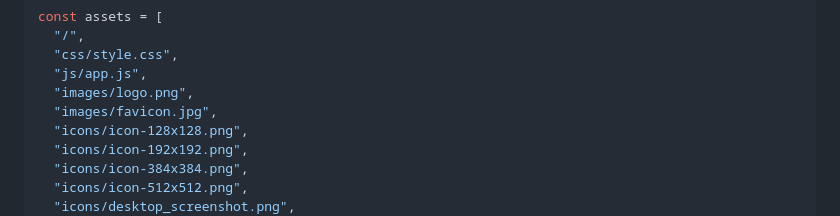
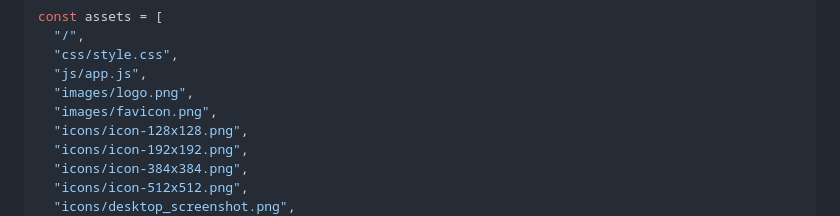
Before and after one commit to TempeHS/NodeJS_PWA_Programming_For_The_Web_Task_Source, a Markdown page: docs/README.md, the part around the change. GitHub-like rendering.

```diff
--- a/docs/README.md
+++ b/docs/README.md
@@ -792,7 +792,7 @@ const assets = [
   "css/style.css",
   "js/app.js",
   "images/logo.png",
-  "images/favicon.jpg",
+  "images/favicon.png",
   "icons/icon-128x128.png",
   "icons/icon-192x192.png",
   "icons/icon-384x384.png",
```
